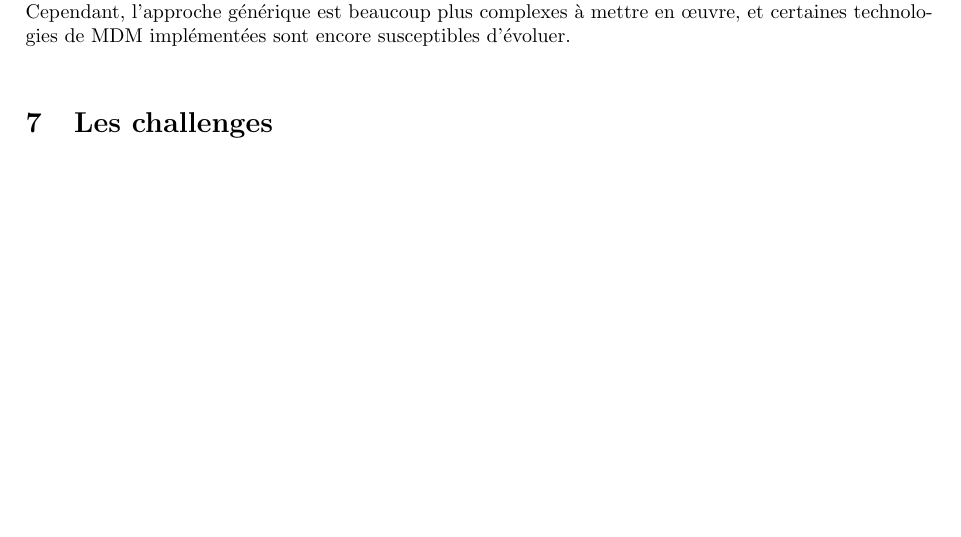
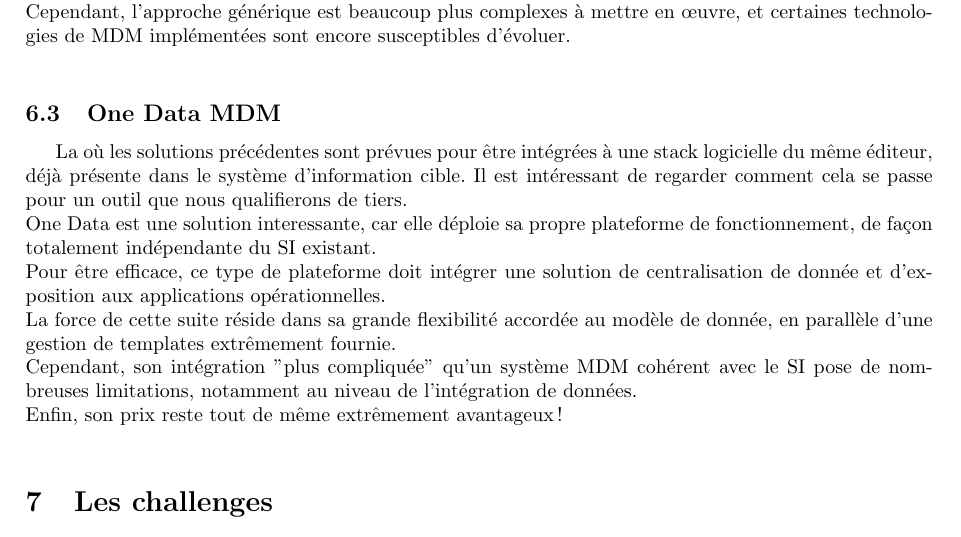
Before and after one commit to Zaza37/Synthese-biblio, a LaTeX paper (SyntheseBiblio.tex, which reads PlaceMDM.tex): part of page 11 of 12, cut so that both start at the same text, the shorter picture padded with empty space. Compiled offline with pdfLaTeX.

Commit message:
Présentation offre finie :q

```diff
--- a/PlaceMDM.tex
+++ b/PlaceMDM.tex
@@ -90,3 +90,12 @@
 De plus, l'intégration au sein d'un Si existant se révelle facilitée, la solution étant plus facilement intégrable du fait de son approche générique et centralisée, et beaucoup plus ouvertes en terme d'interopérabilité avec d'autres utilitaires de gestion de données issus d'autres éditeurs logiciels.\\
 Enfin, la généricité des traitements appliqués aux données de référencent offrent  une plus grande flexibilité en ce qui concerne les cas d'utilisation, offrant une vision beaucoup plus durables en termes d'évolution que oracle.\\
 Cependant, l'approche générique est beaucoup plus complexes à mettre en œuvre, et certaines technologies de MDM implémentées sont encore susceptibles d'évoluer.\\
+
+\subsection{One Data MDM}
+
+La où les solutions précédentes sont prévues pour être intégrées à une stack logicielle du même éditeur, déjà présente dans le système d'information cible. Il est intéressant  de regarder comment cela se passe pour un outil que nous qualifierons de tiers. \\
+One Data est une solution interessante, car elle déploie sa propre plateforme de fonctionnement, de façon totalement indépendante du SI existant.\\
+Pour être efficace, ce type de plateforme doit intégrer une solution de centralisation de donnée et d'exposition aux applications opérationnelles.\\
+La force de cette suite réside dans sa grande flexibilité accordée au modèle de donnée, en parallèle d'une gestion de templates extrêmement fournie. \\
+Cependant, son intégration "plus compliquée" qu'un système MDM cohérent avec le SI pose de nombreuses limitations, notamment au niveau de l'intégration de données.\\
+Enfin, son prix reste tout de même extrêmement avantageux !\\
```
